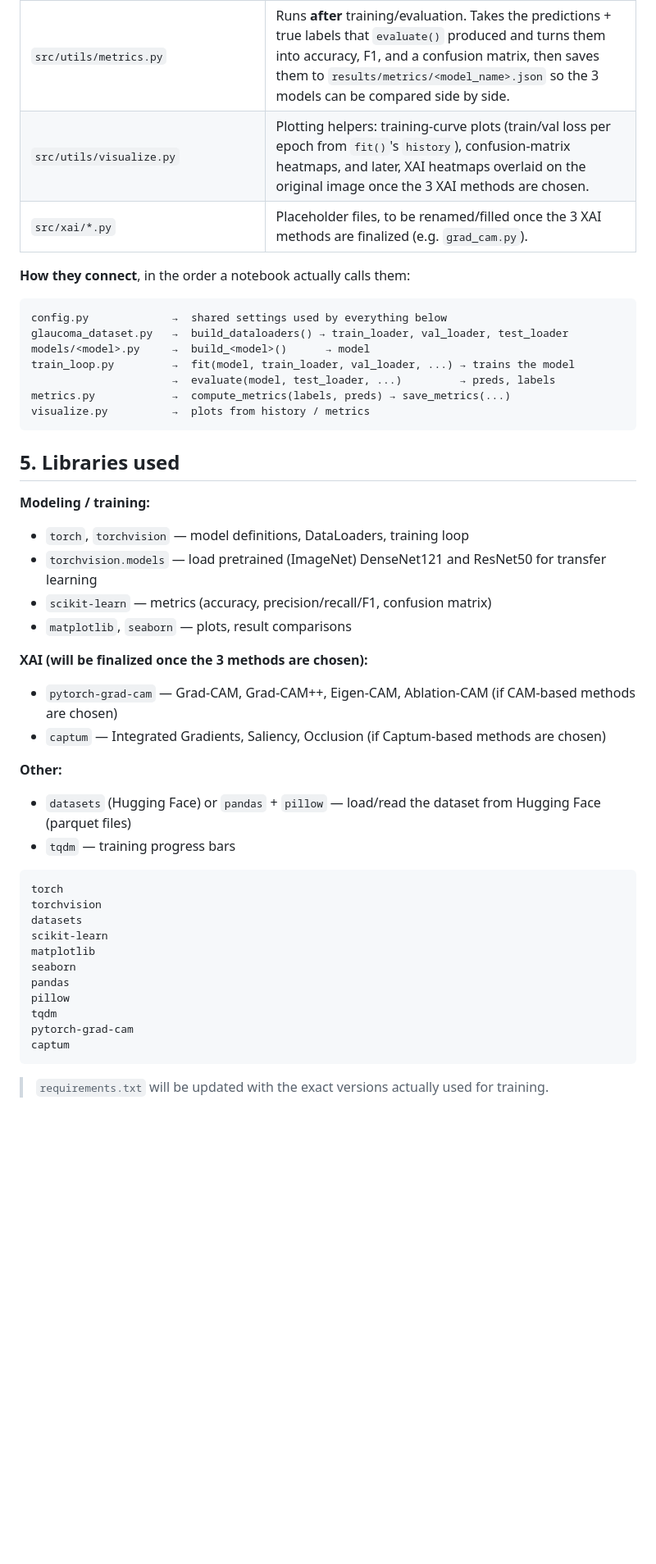
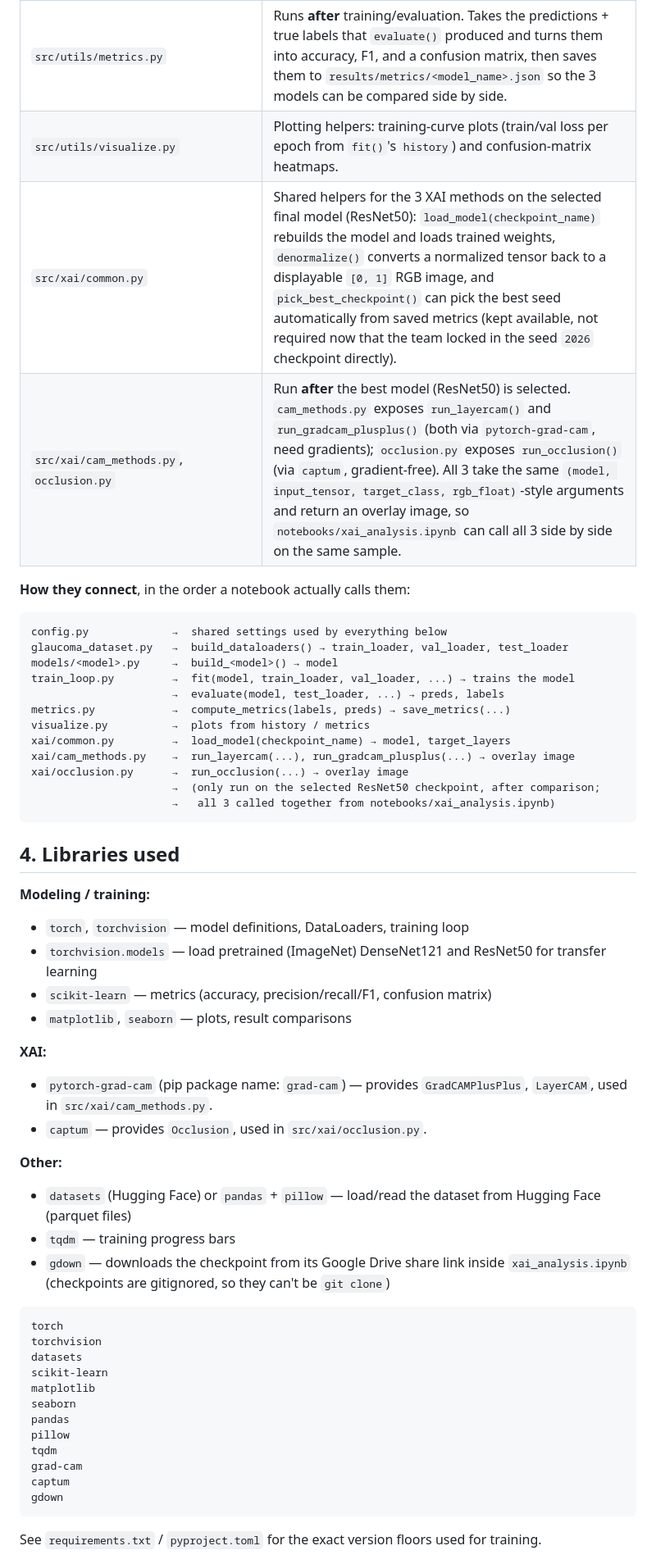
Before and after one commit to USTH-B3-Projects/DL2026-Group05-Project30, a Markdown page: README.md, the part around one of its changes. Shown at 82% size. Rendered like a GitHub page; blank space fills up the shorter version.

````diff
--- a/README.md
+++ b/README.md
@@ -79,22 +72,28 @@ Classify glaucoma severity from retinal fundus images, then apply XAI (Explainab
 | `src/models/cnn_scratch.py`, `densenet121.py`, `resnet50.py` | Each defines **one model's architecture** — the thing each pair actually edits. `cnn_scratch.py` is a custom architecture built from `nn.Conv2d`/`nn.Linear`; the other two wrap pretrained `torchvision.models` and replace the final layer for fine-tuning. |
 | `src/training/train_loop.py` | **Does not define or create a model** — it receives an already-built model as an argument and runs the training process on it (`train_one_epoch`, `evaluate`, `fit`). The same training procedure (same order of `zero_grad`/`backward`/`step`, same loss handling) is reused for all 3 models, called separately in each pair's own notebook. |
 | `src/utils/metrics.py` | Runs **after** training/evaluation. Takes the predictions + true labels that `evaluate()` produced and turns them into accuracy, F1, and a confusion matrix, then saves them to `results/metrics/<model_name>.json` so the 3 models can be compared side by side. |
-| `src/utils/visualize.py` | Plotting helpers: training-curve plots (train/val loss per epoch from `fit()`'s `history`), confusion-matrix heatmaps, and later, XAI heatmaps overlaid on the original image once the 3 XAI methods are chosen. |
-| `src/xai/*.py` | Placeholder files, to be renamed/filled once the 3 XAI methods are finalized (e.g. `grad_cam.py`). |
+| `src/utils/visualize.py` | Plotting helpers: training-curve plots (train/val loss per epoch from `fit()`'s `history`) and confusion-matrix heatmaps. |
+| `src/xai/common.py` | Shared helpers for the 3 XAI methods on the selected final model (ResNet50): `load_model(checkpoint_name)` rebuilds the model and loads trained weights, `denormalize()` converts a normalized tensor back to a displayable `[0, 1]` RGB image, and `pick_best_checkpoint()` can pick the best seed automatically from saved metrics (kept available, not required now that the team locked in the seed `2026` checkpoint directly). |
+| `src/xai/cam_methods.py`, `occlusion.py` | Run **after** the best model (ResNet50) is selected. `cam_methods.py` exposes `run_layercam()` and `run_gradcam_plusplus()` (both via `pytorch-grad-cam`, need gradients); `occlusion.py` exposes `run_occlusion()` (via `captum`, gradient-free). All 3 take the same `(model, input_tensor, target_class, rgb_float)`-style arguments and return an overlay image, so `notebooks/xai_analysis.ipynb` can call all 3 side by side on the same sample. |
 
 **How they connect**, in the order a notebook actually calls them:
 
 ```
 config.py             →  shared settings used by everything below
 glaucoma_dataset.py   →  build_dataloaders() → train_loader, val_loader, test_loader
-models/<model>.py     →  build_<model>()      → model
+models/<model>.py     →  build_<model>() → model
 train_loop.py         →  fit(model, train_loader, val_loader, ...) → trains the model
-                      →  evaluate(model, test_loader, ...)         → preds, labels
+                      →  evaluate(model, test_loader, ...) → preds, labels
 metrics.py            →  compute_metrics(labels, preds) → save_metrics(...)
 visualize.py          →  plots from history / metrics
+xai/common.py         →  load_model(checkpoint_name) → model, target_layers
+xai/cam_methods.py    →  run_layercam(...), run_gradcam_plusplus(...) → overlay image
+xai/occlusion.py      →  run_occlusion(...) → overlay image
+                      →  (only run on the selected ResNet50 checkpoint, after comparison;
+                      →   all 3 called together from notebooks/xai_analysis.ipynb)
 ```
 
-## 5. Libraries used
+## 4. Libraries used
 
 **Modeling / training:**
 - `torch`, `torchvision` — model definitions, DataLoaders, training loop
@@ -102,13 +101,14 @@ visualize.py          →  plots from history / metrics
 - `scikit-learn` — metrics (accuracy, precision/recall/F1, confusion matrix)
 - `matplotlib`, `seaborn` — plots, result comparisons
 
-**XAI (will be finalized once the 3 methods are chosen):**
-- `pytorch-grad-cam` — Grad-CAM, Grad-CAM++, Eigen-CAM, Ablation-CAM (if CAM-based methods are chosen)
-- `captum` — Integrated Gradients, Saliency, Occlusion (if Captum-based methods are chosen)
+**XAI:**
+- `pytorch-grad-cam` (pip package name: `grad-cam`) — provides `GradCAMPlusPlus`, `LayerCAM`, used in `src/xai/cam_methods.py`.
+- `captum` — provides `Occlusion`, used in `src/xai/occlusion.py`.
 
 **Other:**
 - `datasets` (Hugging Face) or `pandas` + `pillow` — load/read the dataset from Hugging Face (parquet files)
 - `tqdm` — training progress bars
+- `gdown` — downloads the checkpoint from its Google Drive share link inside `xai_analysis.ipynb` (checkpoints are gitignored, so they can't be `git clone`)
 
 ```
 torch
@@ -120,9 +120,10 @@ seaborn
 pandas
 pillow
 tqdm
-pytorch-grad-cam
+grad-cam
 captum
+gdown
 ```
 
-> `requirements.txt` will be updated with the exact versions actually used for training.
+See `requirements.txt` / `pyproject.toml` for the exact version floors used for training.
 
````
Also changed, not shown: other parts of README.md (+47 -50 lines).
